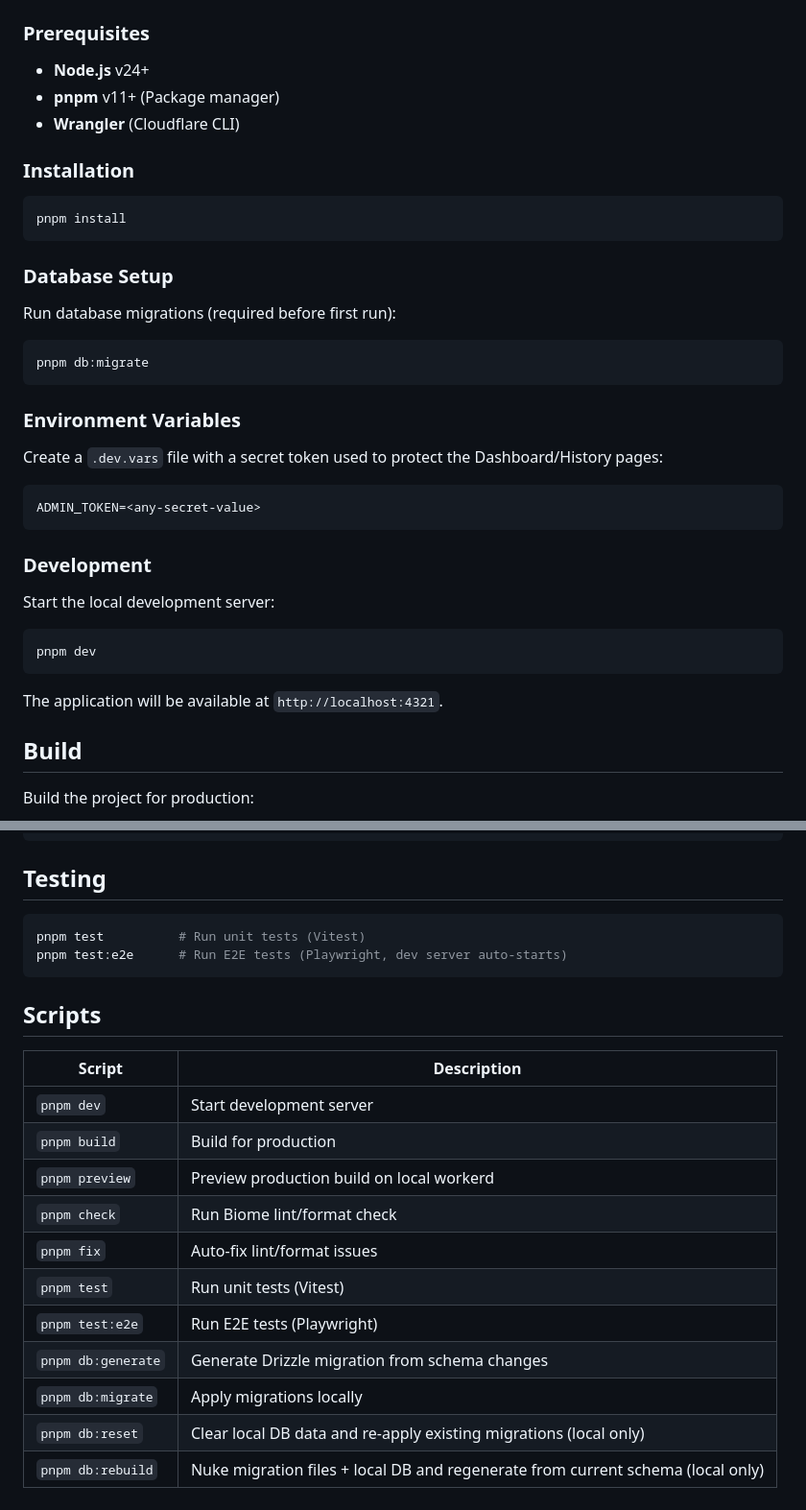
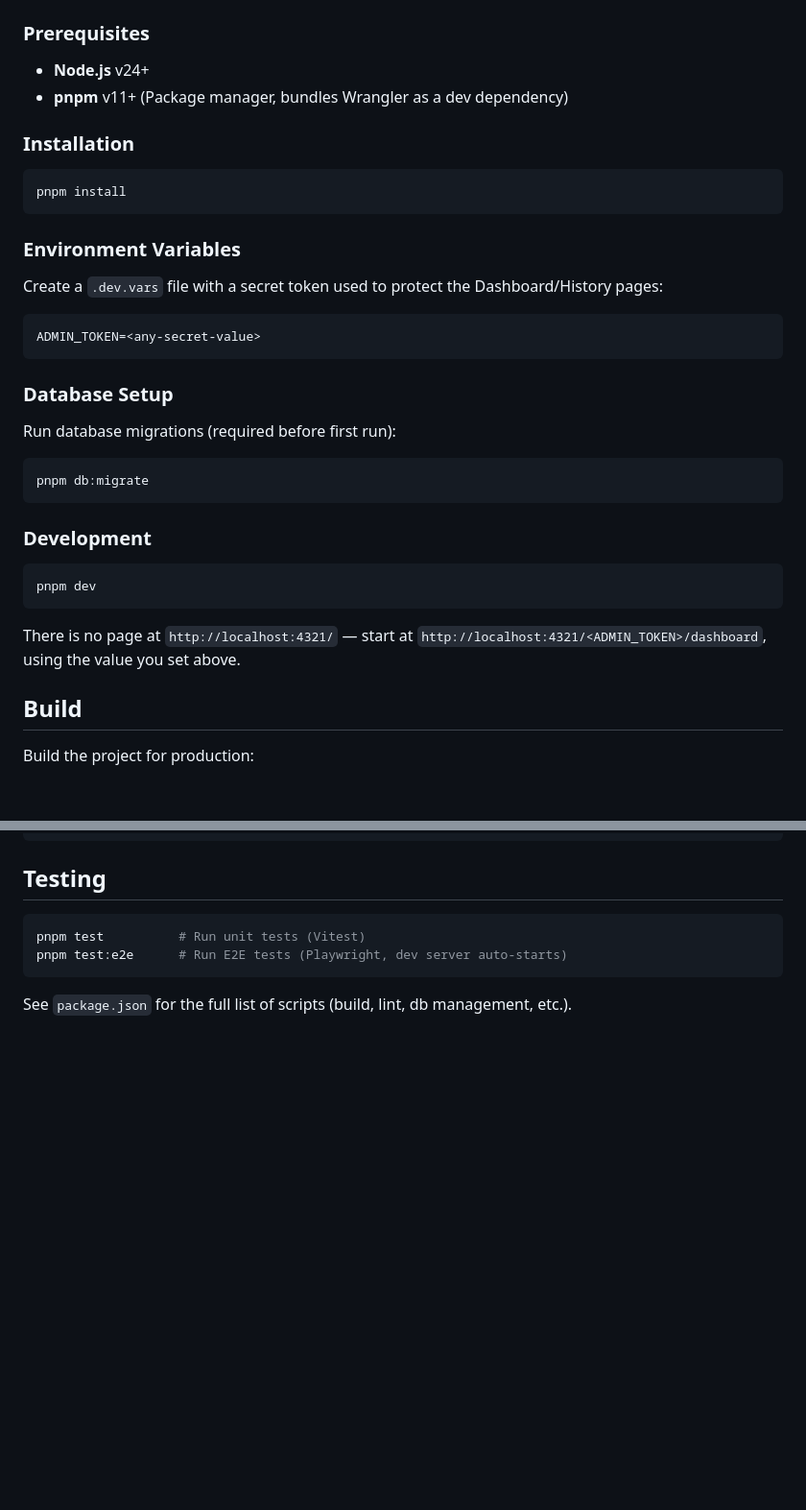
Before and after one commit to axunion/lost-items, a Markdown page: README.md, 2 parts joined by grey strips. Shown at 96% size. Drawn GitHub-style; blank space fills up the shorter version.

````diff
--- a/README.md
+++ b/README.md
@@ -77,13 +48,20 @@ Each room also has a separate, read-only **Public Page** URL (`/:publicId/room`)
 ### Prerequisites
 
 - **Node.js** v24+
-- **pnpm** v11+ (Package manager)
-- **Wrangler** (Cloudflare CLI)
+- **pnpm** v11+ (Package manager, bundles Wrangler as a dev dependency)
 
 ### Installation
 
 ```bash
 pnpm install
+```
+
+### Environment Variables
+
+Create a `.dev.vars` file with a secret token used to protect the Dashboard/History pages:
+
+```
+ADMIN_TOKEN=<any-secret-value>
 ```
 
 ### Database Setup
@@ -94,23 +72,14 @@ Run database migrations (required before first run):
 pnpm db:migrate
 ```
 
-### Environment Variables
-
-Create a `.dev.vars` file with a secret token used to protect the Dashboard/History pages:
-
-```
-ADMIN_TOKEN=<any-secret-value>
-```
-
 ### Development
-
-Start the local development server:
 
 ```bash
 pnpm dev
 ```
 
-The application will be available at `http://localhost:4321`.
+There is no page at `http://localhost:4321/` — start at
+`http://localhost:4321/<ADMIN_TOKEN>/dashboard`, using the value you set above.
 
 ## Build
 
@@ -139,18 +108,4 @@ pnpm test          # Run unit tests (Vitest)
 pnpm test:e2e      # Run E2E tests (Playwright, dev server auto-starts)
 ```
 
-## Scripts
-
-| Script | Description |
-|--------|-------------|
-| `pnpm dev` | Start development server |
-| `pnpm build` | Build for production |
-| `pnpm preview` | Preview production build on local workerd |
-| `pnpm check` | Run Biome lint/format check |
-| `pnpm fix` | Auto-fix lint/format issues |
-| `pnpm test` | Run unit tests (Vitest) |
-| `pnpm test:e2e` | Run E2E tests (Playwright) |
-| `pnpm db:generate` | Generate Drizzle migration from schema changes |
-| `pnpm db:migrate` | Apply migrations locally |
-| `pnpm db:reset` | Clear local DB data and re-apply existing migrations (local only) |
-| `pnpm db:rebuild` | Nuke migration files + local DB and regenerate from current schema (local only) |
+See `package.json` for the full list of scripts (build, lint, db management, etc.).
````
Also changed, not shown: other parts of README.md (+23 -52 lines).
